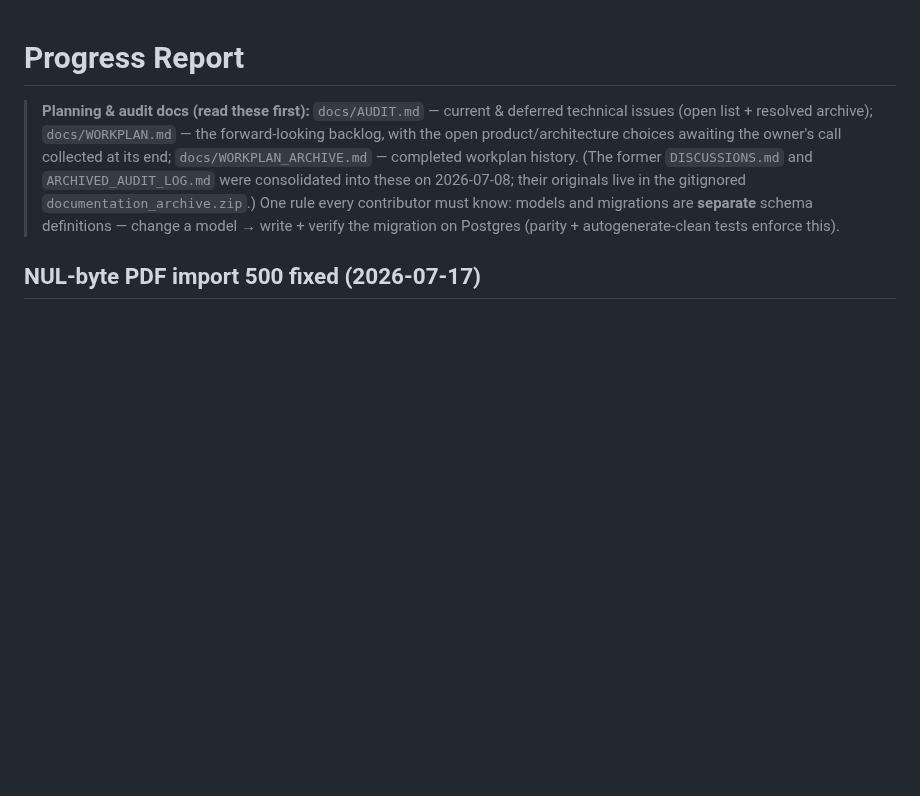
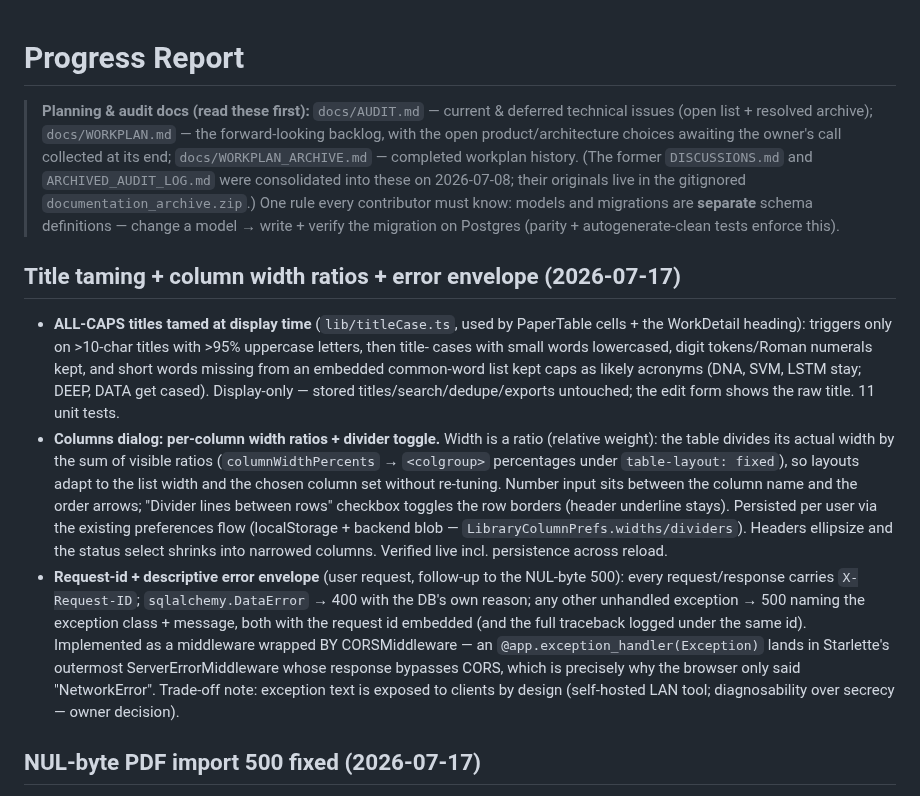
Before and after one commit to radoskov/paracord, a Markdown page: PROGRESS.md, the part around the change. GitHub-like rendering; blank space fills up the shorter version.

Commit message:
docs: PROGRESS + handoff for title taming, column ratios, error envelope

```diff
--- a/PROGRESS.md
+++ b/PROGRESS.md
@@ -8,6 +8,31 @@
 > `documentation_archive.zip`.) One rule every contributor must know: models and
 > migrations are **separate** schema definitions — change a model → write + verify the migration
 > on Postgres (parity + autogenerate-clean tests enforce this).
+
+## Title taming + column width ratios + error envelope (2026-07-17)
+
+- **ALL-CAPS titles tamed at display time** (`lib/titleCase.ts`, used by PaperTable cells + the
+  WorkDetail heading): triggers only on >10-char titles with >95% uppercase letters, then title-
+  cases with small words lowercased, digit tokens/Roman numerals kept, and short words missing
+  from an embedded common-word list kept caps as likely acronyms (DNA, SVM, LSTM stay; DEEP,
+  DATA get cased). Display-only — stored titles/search/dedupe/exports untouched; the edit form
+  shows the raw title. 11 unit tests.
+- **Columns dialog: per-column width ratios + divider toggle.** Width is a ratio (relative
+  weight): the table divides its actual width by the sum of visible ratios (`columnWidthPercents`
+  → `<colgroup>` percentages under `table-layout: fixed`), so layouts adapt to the list width and
+  the chosen column set without re-tuning. Number input sits between the column name and the
+  order arrows; "Divider lines between rows" checkbox toggles the row borders (header underline
+  stays). Persisted per user via the existing preferences flow (localStorage + backend blob —
+  `LibraryColumnPrefs.widths/dividers`). Headers ellipsize and the status select shrinks into
+  narrowed columns. Verified live incl. persistence across reload.
+- **Request-id + descriptive error envelope** (user request, follow-up to the NUL-byte 500):
+  every request/response carries `X-Request-ID`; `sqlalchemy.DataError` → 400 with the DB's own
+  reason; any other unhandled exception → 500 naming the exception class + message, both with
+  the request id embedded (and the full traceback logged under the same id). Implemented as a
+  middleware wrapped BY CORSMiddleware — an `@app.exception_handler(Exception)` lands in
+  Starlette's outermost ServerErrorMiddleware whose response bypasses CORS, which is precisely
+  why the browser only said "NetworkError". Trade-off note: exception text is exposed to
+  clients by design (self-hosted LAN tool; diagnosability over secrecy — owner decision).
 
 ## NUL-byte PDF import 500 fixed (2026-07-17)
 
```
Also changed, not shown: docs/agent_handoffs/2026-07-17-titles-columns-error-envelope.md (added, +58 -0 lines).
